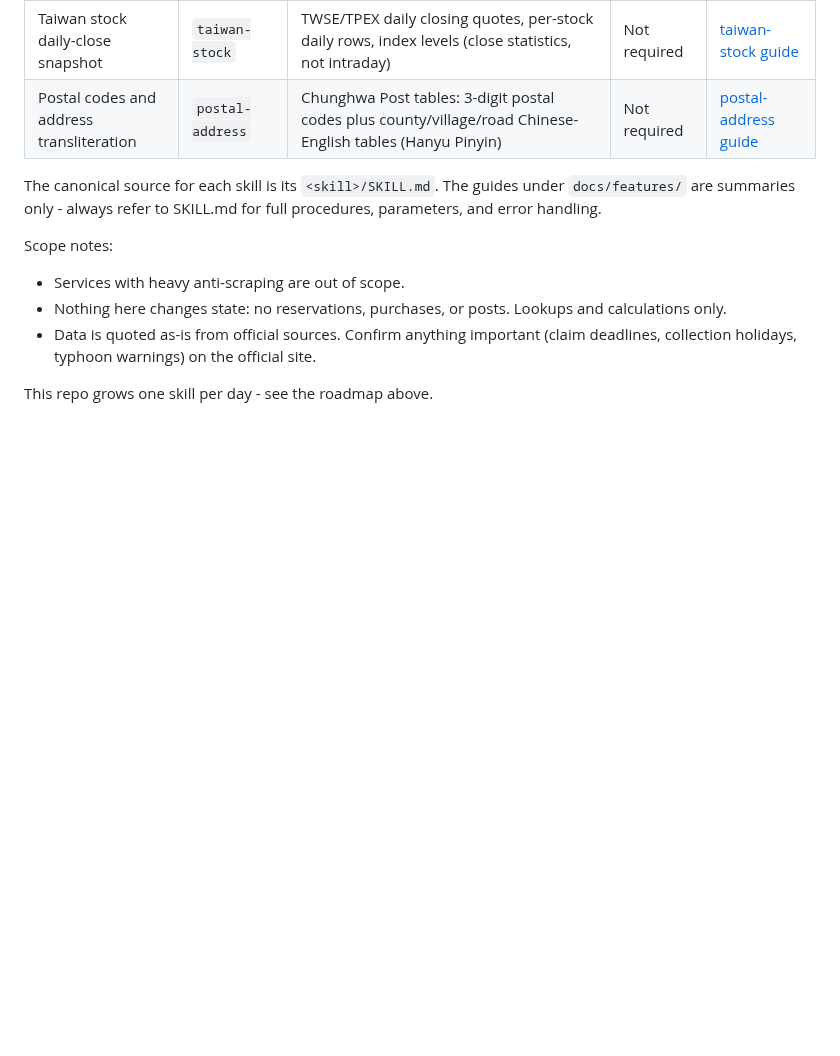
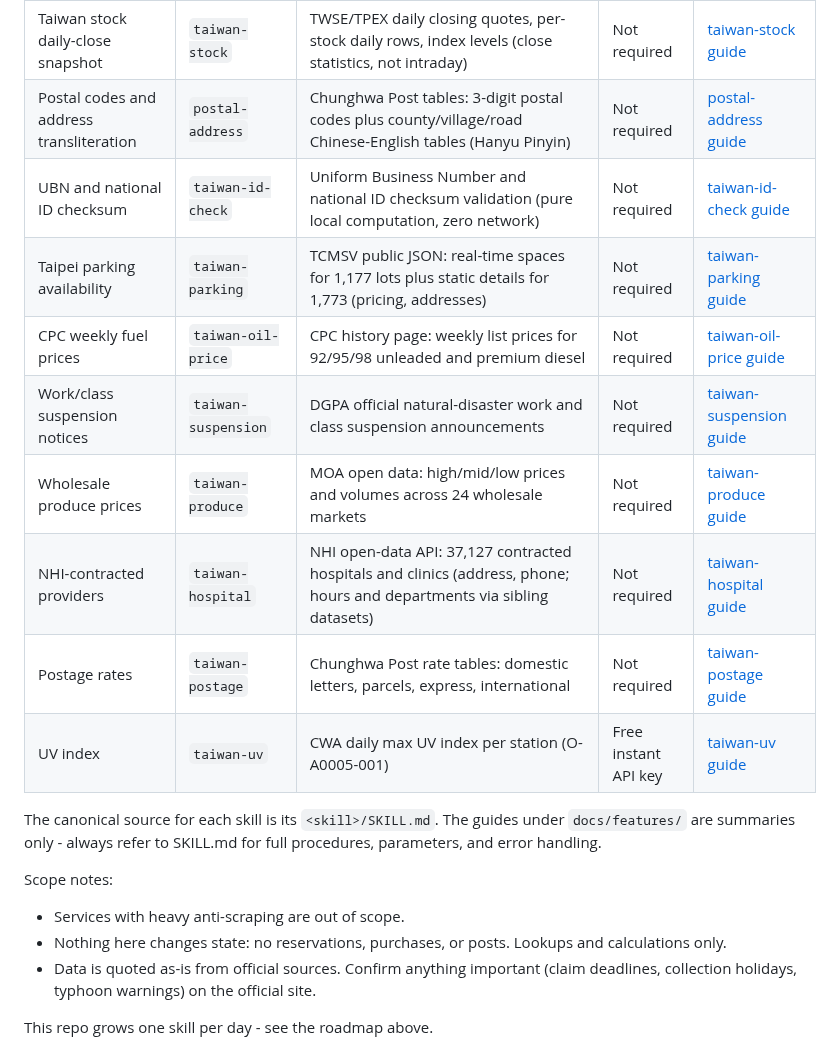
Before and after one commit to tahodev/baodao-skill, a Markdown page: README.md, the part around one of its changes. Drawn GitHub-style; blank space fills up the shorter version.

```diff
--- a/README.md
+++ b/README.md
@@ -120,6 +128,14 @@ Node.js 18+ and `npx` are required. See the [install guide](docs/install.md) for
 | Look up Taiwan public holidays | `taiwan-holidays` | DGPA government work calendar: national holidays, long weekends, makeup workdays (current-year xlsx + historical structured CSV) | Not required | [taiwan-holidays guide](docs/features/taiwan-holidays.md) |
 | Taiwan stock daily-close snapshot | `taiwan-stock` | TWSE/TPEX daily closing quotes, per-stock daily rows, index levels (close statistics, not intraday) | Not required | [taiwan-stock guide](docs/features/taiwan-stock.md) |
 | Postal codes and address transliteration | `postal-address` | Chunghwa Post tables: 3-digit postal codes plus county/village/road Chinese-English tables (Hanyu Pinyin) | Not required | [postal-address guide](docs/features/postal-address.md) |
+| UBN and national ID checksum | `taiwan-id-check` | Uniform Business Number and national ID checksum validation (pure local computation, zero network) | Not required | [taiwan-id-check guide](docs/features/taiwan-id-check.md) |
+| Taipei parking availability | `taiwan-parking` | TCMSV public JSON: real-time spaces for 1,177 lots plus static details for 1,773 (pricing, addresses) | Not required | [taiwan-parking guide](docs/features/taiwan-parking.md) |
+| CPC weekly fuel prices | `taiwan-oil-price` | CPC history page: weekly list prices for 92/95/98 unleaded and premium diesel | Not required | [taiwan-oil-price guide](docs/features/taiwan-oil-price.md) |
+| Work/class suspension notices | `taiwan-suspension` | DGPA official natural-disaster work and class suspension announcements | Not required | [taiwan-suspension guide](docs/features/taiwan-suspension.md) |
+| Wholesale produce prices | `taiwan-produce` | MOA open data: high/mid/low prices and volumes across 24 wholesale markets | Not required | [taiwan-produce guide](docs/features/taiwan-produce.md) |
+| NHI-contracted providers | `taiwan-hospital` | NHI open-data API: 37,127 contracted hospitals and clinics (address, phone; hours and departments via sibling datasets) | Not required | [taiwan-hospital guide](docs/features/taiwan-hospital.md) |
+| Postage rates | `taiwan-postage` | Chunghwa Post rate tables: domestic letters, parcels, express, international | Not required | [taiwan-postage guide](docs/features/taiwan-postage.md) |
+| UV index | `taiwan-uv` | CWA daily max UV index per station (O-A0005-001) | Free instant API key | [taiwan-uv guide](docs/features/taiwan-uv.md) |
 
 The canonical source for each skill is its `<skill>/SKILL.md`. The guides under `docs/features/` are summaries only - always refer to SKILL.md for full procedures, parameters, and error handling.
 
```
Also changed, not shown: other parts of README.md (+18 -10 lines).
